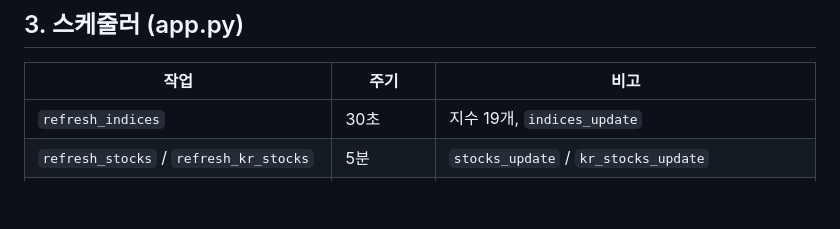
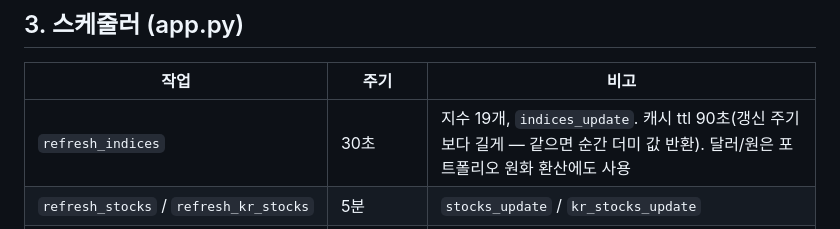
Before and after one commit to leejongsoo91-create/stockview, a Markdown page: docs/architecture.md, the part around the change. Rendered like a GitHub page; blank space fills up the shorter version.

Commit message:
docs: 지수 캐시 ttl·환율 사용처 기록
Co-Authored-By: Claude Opus 5.5 <noreply@anthropic.com>

```diff
--- a/docs/architecture.md
+++ b/docs/architecture.md
@@ -51,7 +51,7 @@
 
 | 작업 | 주기 | 비고 |
 |------|------|------|
-| `refresh_indices` | 30초 | 지수 19개, `indices_update` |
+| `refresh_indices` | 30초 | 지수 19개, `indices_update`. 캐시 ttl 90초(갱신 주기보다 길게 — 같으면 순간 더미 값 반환). 달러/원은 포트폴리오 원화 환산에도 사용 |
 | `refresh_stocks` / `refresh_kr_stocks` | 5분 | `stocks_update` / `kr_stocks_update` |
 | `refresh_news`, `refresh_kr_market_news`, `refresh_finnhub_news` | 10분 | `news_update` |
 | `refresh_reports` | 15분 | |
```
